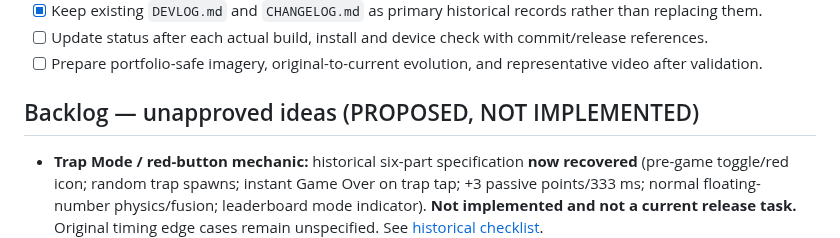
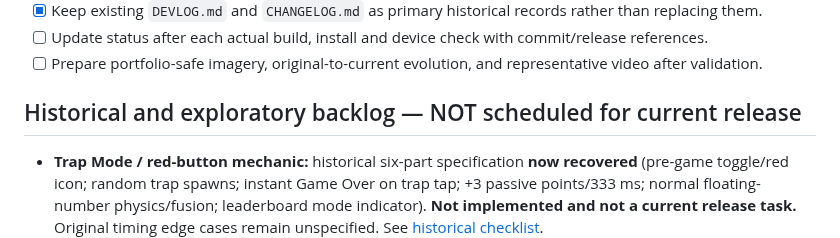
Before and after one commit to Morkahja/ButtonGame, a Markdown page: ROADMAP.md, the part around the change. Rendered like a GitHub page.

Commit message:
Reconcile earlier archive-retrieval limitations with recovered historical Trap Mode rules

```diff
--- a/ROADMAP.md
+++ b/ROADMAP.md
@@ -63,7 +63,7 @@ See [docs/QA.md](docs/QA.md) for cases and current evidence.
 - [ ] Update status after each actual build, install and device check with commit/release references.
 - [ ] Prepare portfolio-safe imagery, original-to-current evolution, and representative video after validation.
 
-## Backlog — unapproved ideas (PROPOSED, NOT IMPLEMENTED)
+## Historical and exploratory backlog — NOT scheduled for current release
 
 - **Trap Mode / red-button mechanic:** historical six-part specification **now recovered** (pre-game toggle/red icon; random trap spawns; instant Game Over on trap tap; +3 passive points/333 ms; normal floating-number physics/fusion; leaderboard mode indicator). **Not implemented and not a current release task.** Original timing edge cases remain unspecified. See [historical checklist](docs/HISTORICAL_CHECKLIST_2026-10-25.md).
 - Bluetooth hosting.
```
